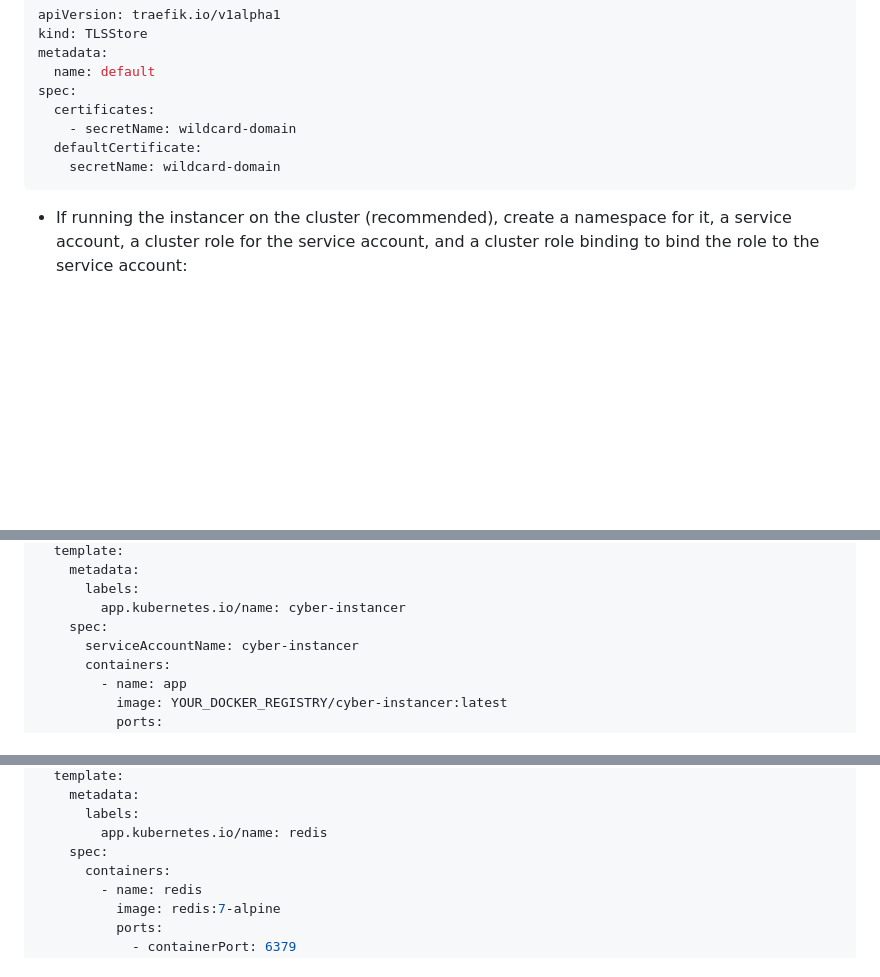
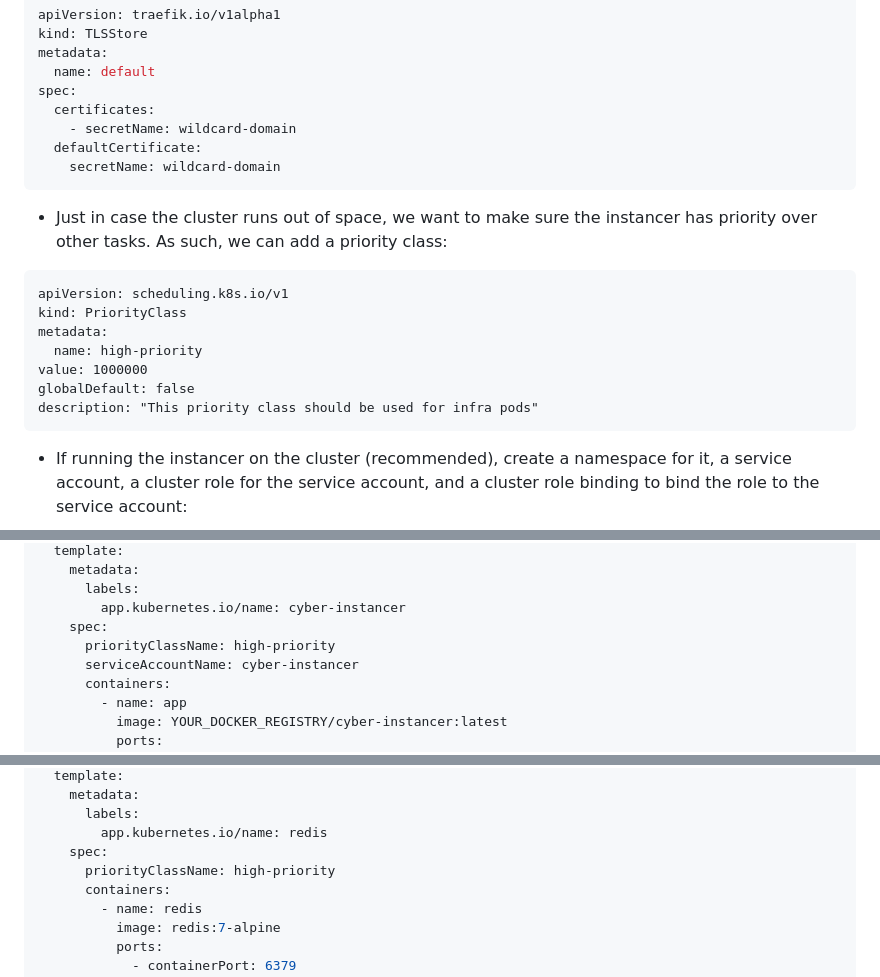
Before and after one commit to pbrucla/cyber-instancer, a Markdown page: README.md, 3 parts joined by grey strips. Drawn GitHub-style; blank space fills up the shorter version.

Commit message:
Add priorityclass

````diff
--- a/README.md
+++ b/README.md
@@ -136,6 +136,18 @@ spec:
     secretName: wildcard-domain
 ```
 
+- Just in case the cluster runs out of space, we want to make sure the instancer has priority over other tasks. As such, we can add a priority class:
+
+```
+apiVersion: scheduling.k8s.io/v1
+kind: PriorityClass
+metadata:
+  name: high-priority
+value: 1000000
+globalDefault: false
+description: "This priority class should be used for infra pods"
+```
+
 - If running the instancer on the cluster (recommended), create a namespace for it, a service account, a cluster role for the service account, and a cluster role binding to bind the role to the service account:
 
 ```yaml
@@ -221,6 +233,7 @@ spec:
       labels:
         app.kubernetes.io/name: cyber-instancer
     spec:
+      priorityClassName: high-priority
       serviceAccountName: cyber-instancer
       containers:
         - name: app
@@ -264,6 +277,7 @@ spec:
       labels:
         app.kubernetes.io/name: redis
     spec:
+      priorityClassName: high-priority
       containers:
         - name: redis
           image: redis:7-alpine
````
Also changed, not shown: other parts of README.md (+1 -0 lines).
